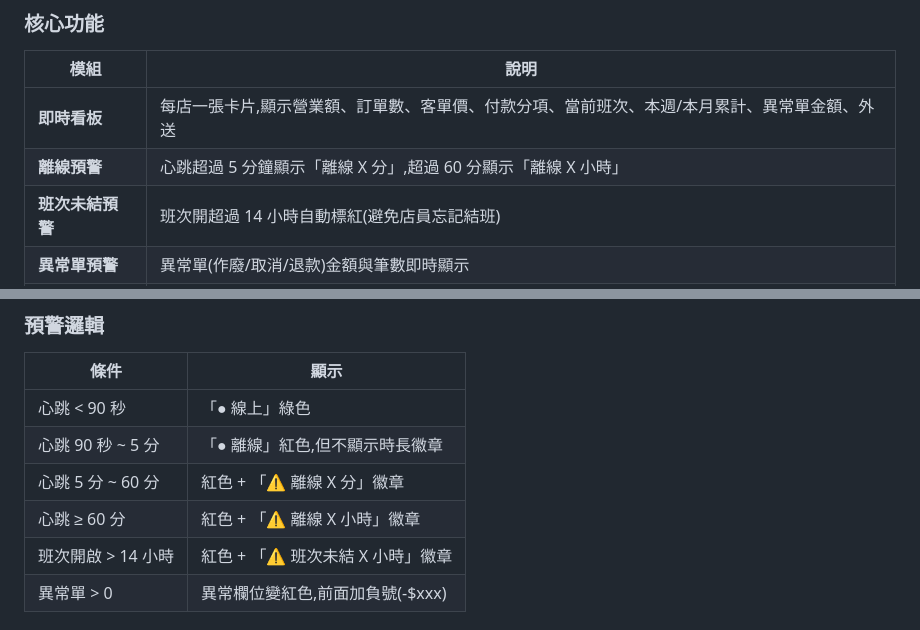
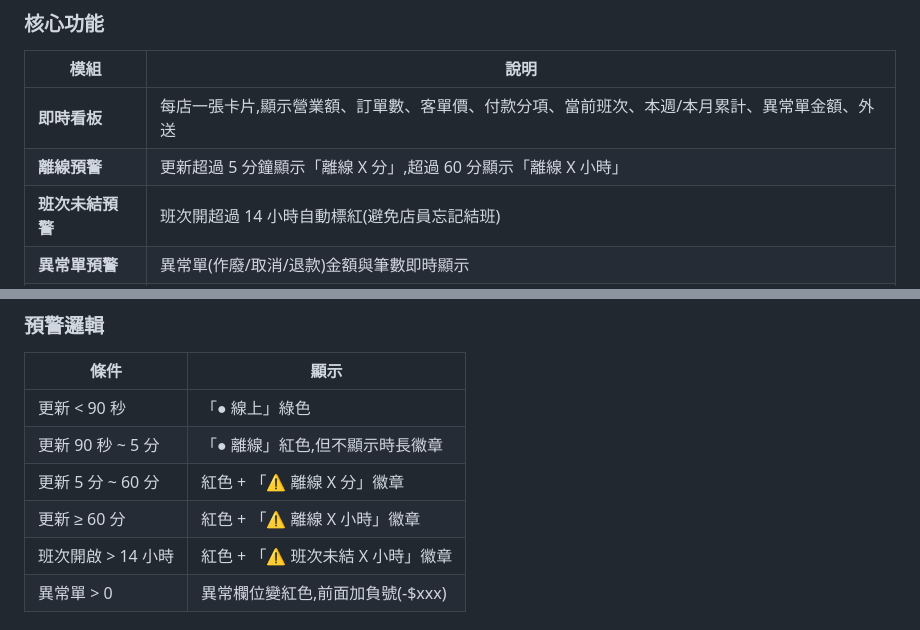
Before and after one commit to lcym346-byte/pos-dashboard, a Markdown page: README.md, 2 parts joined by grey strips. Drawn GitHub-style.

```diff
--- a/README.md
+++ b/README.md
@@ -43,7 +43,7 @@
 | 模組 | 說明 |
 |---|---|
 | **即時看板** | 每店一張卡片,顯示營業額、訂單數、客單價、付款分項、當前班次、本週/本月累計、異常單金額、外送 |
-| **離線預警** | 心跳超過 5 分鐘顯示「離線 X 分」,超過 60 分顯示「離線 X 小時」 |
+| **離線預警** | 更新超過 5 分鐘顯示「離線 X 分」,超過 60 分顯示「離線 X 小時」 |
 | **班次未結預警** | 班次開超過 14 小時自動標紅(避免店員忘記結班) |
 | **異常單預警** | 異常單(作廢/取消/退款)金額與筆數即時顯示 |
 | **歷史報表** | 4 種報表(營業彙總/班次明細/訂單明細/異常單),最近 60 個營業日 |
@@ -155,10 +155,10 @@
 ### 預警邏輯
 | 條件 | 顯示 |
 |---|---|
-| 心跳 < 90 秒 | 「● 線上」綠色 |
-| 心跳 90 秒 ~ 5 分 | 「● 離線」紅色,但不顯示時長徽章 |
-| 心跳 5 分 ~ 60 分 | 紅色 + 「⚠ 離線 X 分」徽章 |
-| 心跳 ≥ 60 分 | 紅色 + 「⚠ 離線 X 小時」徽章 |
+| 更新 < 90 秒 | 「● 線上」綠色 |
+| 更新 90 秒 ~ 5 分 | 「● 離線」紅色,但不顯示時長徽章 |
+| 更新 5 分 ~ 60 分 | 紅色 + 「⚠ 離線 X 分」徽章 |
+| 更新 ≥ 60 分 | 紅色 + 「⚠ 離線 X 小時」徽章 |
 | 班次開啟 > 14 小時 | 紅色 + 「⚠ 班次未結 X 小時」徽章 |
 | 異常單 > 0 | 異常欄位變紅色,前面加負號(-$xxx) |
 
```
